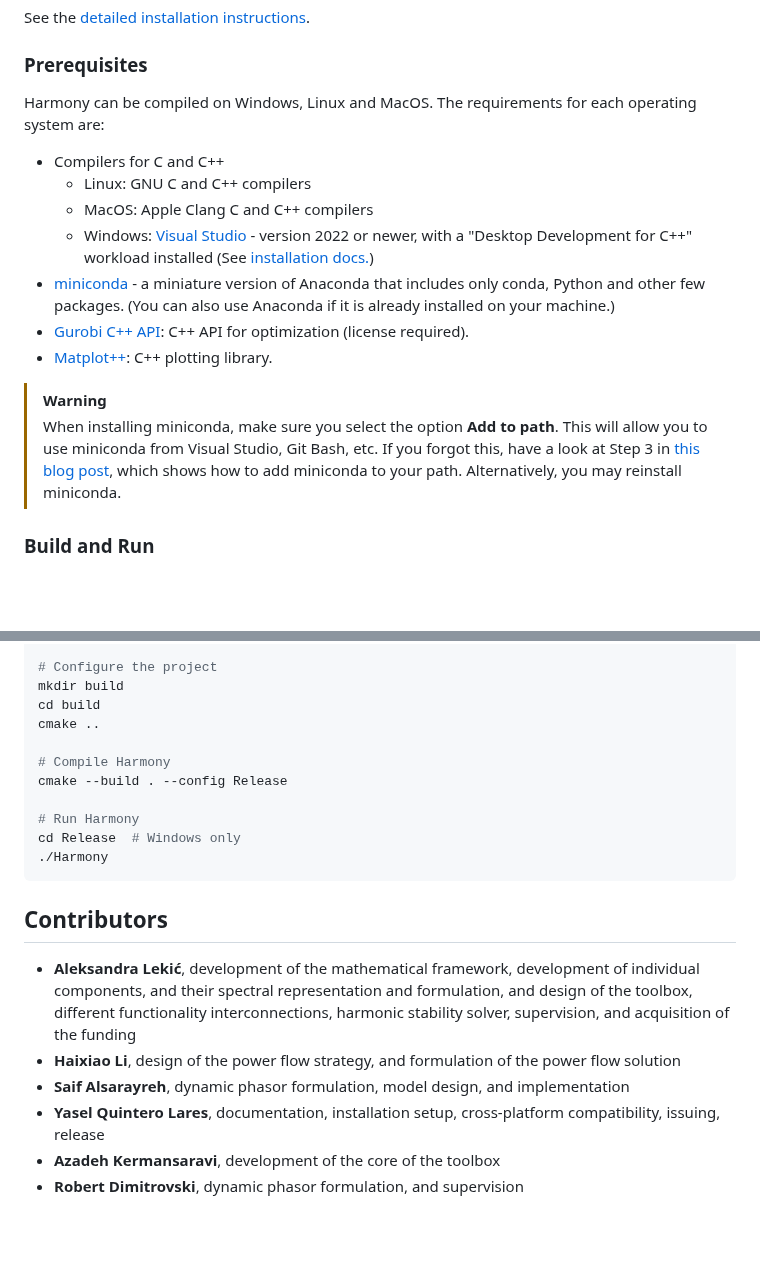
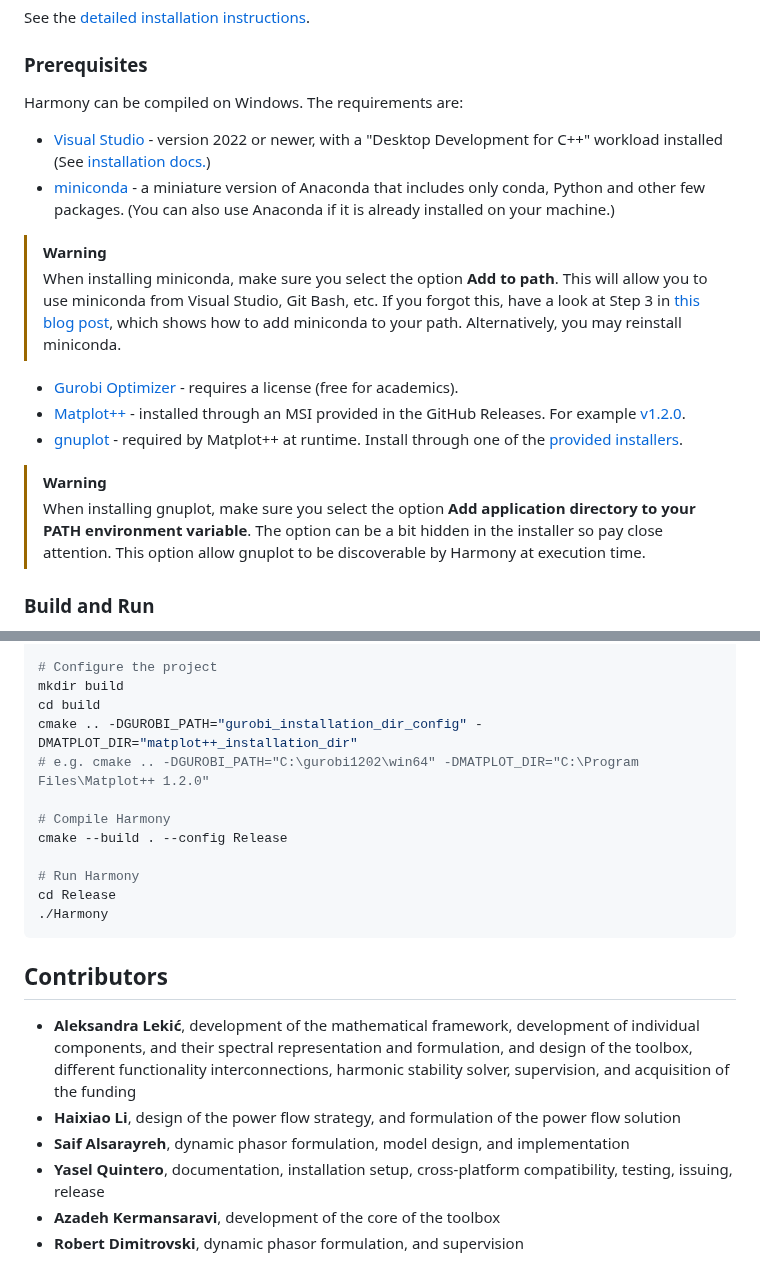
Before and after one commit to CRESYM/Harmony, a Markdown page: README.md, 2 parts joined by grey strips. Rendered like a GitHub page; blank space fills up the shorter version.

Commit message:
Update instructions on README file

````diff
--- a/README.md
+++ b/README.md
@@ -16,17 +16,19 @@ Harmony (“HARMONic stabilitY assessment of PE-penetrated power systems”) pro
 See the [detailed installation instructions](docs/installation.md).
 
 ### Prerequisites
-Harmony can be compiled on Windows, Linux and MacOS. The requirements for each operating system are:
-- Compilers for C and C++
-    - Linux: GNU C and C++ compilers
-    - MacOS: Apple Clang C and C++ compilers
-    - Windows: [Visual Studio](https://visualstudio.microsoft.com) - version 2022 or newer, with a "Desktop Development for C++" workload installed (See [installation docs.](https://learn.microsoft.com/en-us/visualstudio/install/install-visual-studio?view=vs-2022))
+Harmony can be compiled on Windows. The requirements are:
+- [Visual Studio](https://visualstudio.microsoft.com) - version 2022 or newer, with a "Desktop Development for C++" workload installed (See [installation docs.](https://learn.microsoft.com/en-us/visualstudio/install/install-visual-studio?view=vs-2022))
 - [miniconda](https://www.anaconda.com/docs/getting-started/miniconda/main) - a miniature version of Anaconda that includes only conda, Python and other few packages. (You can also use Anaconda if it is already installed on your machine.)
-- [Gurobi C++ API](https://docs.gurobi.com/projects/optimizer/en/current/reference/cpp.html): C++ API for optimization (license required).
-- [Matplot++](https://alandefreitas.github.io/matplotplusplus/): C++ plotting library.
 
 > [!WARNING]
 > When installing miniconda, make sure you select the option **Add to path**. This will allow you to use miniconda from Visual Studio, Git Bash, etc. If you forgot this, have a look at Step 3 in [this blog post](https://eduand-alvarez.medium.com/setting-up-anaconda-on-your-windows-pc-6e39800c1afb), which shows how to add miniconda to your path. Alternatively, you may reinstall miniconda.
+
+- [Gurobi Optimizer](https://www.gurobi.com/downloads/gurobi-software/?_gl=1*nfc3bz*_up*MQ..*_ga*Mzk5NjUzMDE0LjE3NDk3NDM5OTU.*_ga_RTTPP25C8N*czE3NDk3NDM5OTQkbzEkZzEkdDE3NDk3NDQxMTIkajYwJGwwJGgxNzI0MDAwOTc3) - requires a license (free for academics).
+- [Matplot++](https://alandefreitas.github.io/matplotplusplus/) - installed through an MSI provided in the GitHub Releases. For example [v1.2.0](https://github.com/alandefreitas/matplotplusplus/releases/tag/v1.2.0).
+- [gnuplot](https://sourceforge.net/projects/gnuplot/) - required by Matplot++ at runtime. Install through one of the [provided installers](https://sourceforge.net/projects/gnuplot/files/gnuplot/).
+
+> [!WARNING]
+> When installing gnuplot, make sure you select the option **Add application directory to your PATH environment variable**. The option can be a bit hidden in the installer so pay close attention. This option allow gnuplot to be discoverable by Harmony at execution time.
 
 ### Build and Run
 To build and run Harmony, open Visual Studio and select "Continue without code" on the welcome dialogue. From the top menu, select View->Terminal. This will open the Visual Studio developer prompt. From there, type the following commands:
@@ -43,13 +45,14 @@ conda activate harmony
 # Configure the project
 mkdir build
 cd build
-cmake ..
+cmake .. -DGUROBI_PATH="gurobi_installation_dir_config" -DMATPLOT_DIR="matplot++_installation_dir"
+# e.g. cmake .. -DGUROBI_PATH="C:\gurobi1202\win64" -DMATPLOT_DIR="C:\Program Files\Matplot++ 1.2.0"
 
 # Compile Harmony
 cmake --build . --config Release
 
 # Run Harmony
-cd Release  # Windows only
+cd Release
 ./Harmony
 ```
 
@@ -59,7 +62,7 @@ cd Release  # Windows only
 - **Aleksandra Lekić**, development of the mathematical framework, development of individual components, and their spectral representation and formulation, and design of the toolbox, different functionality interconnections, harmonic stability solver, supervision, and acquisition of the funding
 - **Haixiao Li**, design of the power flow strategy, and formulation of the power flow solution
 - **Saif Alsarayreh**, dynamic phasor formulation, model design, and implementation
-- **Yasel Quintero Lares**, documentation, installation setup, cross-platform compatibility, issuing, release
+- **Yasel Quintero**, documentation, installation setup, cross-platform compatibility, testing, issuing, release
 - **Azadeh Kermansaravi**, development of the core of the toolbox
 - **Robert Dimitrovski**, dynamic phasor formulation, and supervision
 
````
